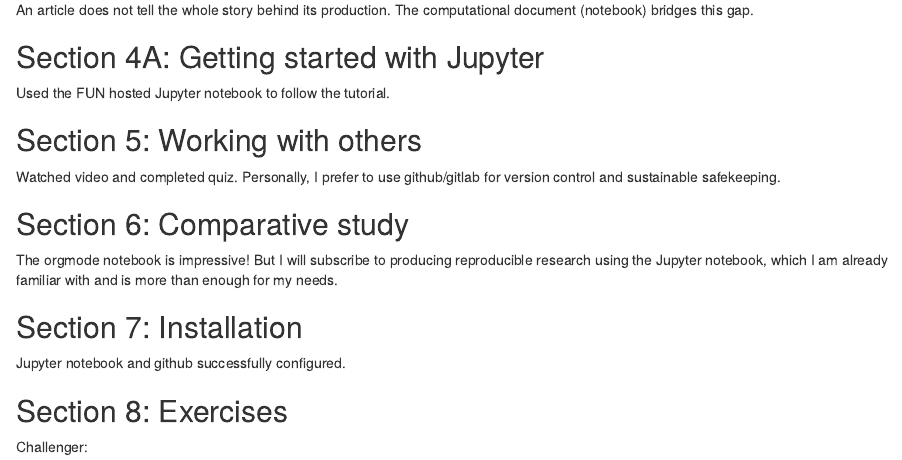
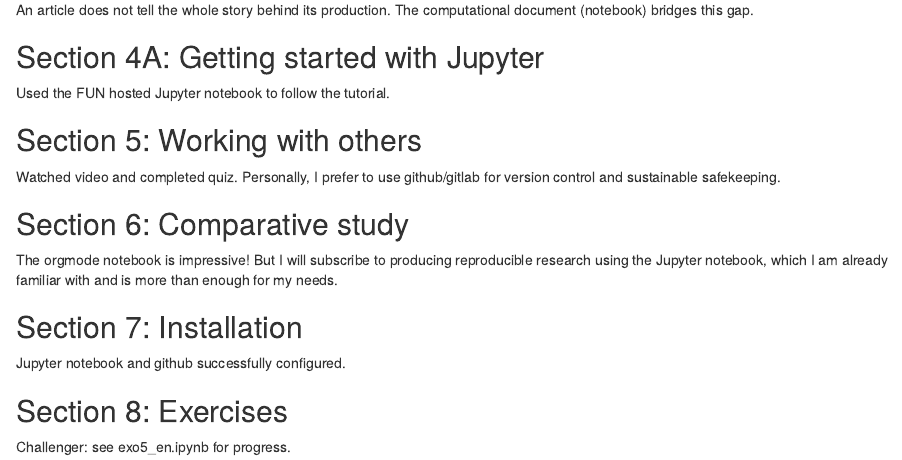
Before and after one commit to nordqvig/SMPE_Georgios_Public, an R Markdown document (MOOC/MOOCModule2/MOOCModule2.rmd): the page in a window 1100 px wide, from 1020 px down. Rendered offline with R 4.5, knitr and Pandoc, with nearby package versions.

Commit message:
Still stuck on challenger exercise, not sure what to do for now.

```diff
--- a/MOOC/MOOCModule2/MOOCModule2.rmd
+++ b/MOOC/MOOCModule2/MOOCModule2.rmd
@@ -59,4 +59,4 @@
 
 ## Section 8: Exercises
 
-Challenger:
+Challenger: see exo5_en.ipynb for progress.
```
Also changed, not shown: 1 other file.
